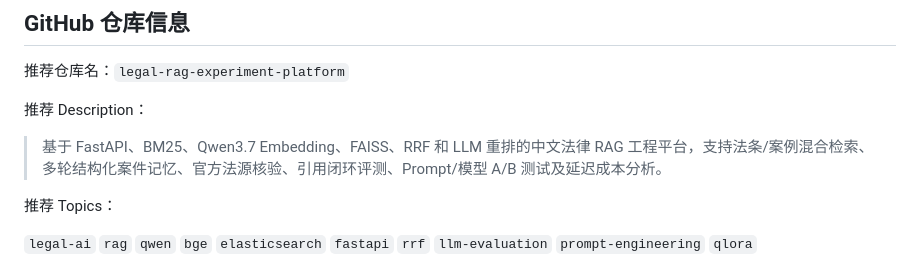
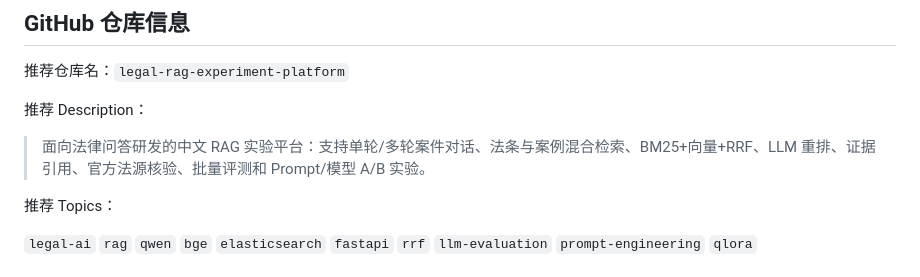
Before and after one commit to Xqqqskye/legal-rag-experiment-platform, a Markdown page: docs/GITHUB_PUBLISHING.md, the part around the change. GitHub-like rendering.

```diff
--- a/docs/GITHUB_PUBLISHING.md
+++ b/docs/GITHUB_PUBLISHING.md
@@ -47,7 +47,7 @@ gitleaks detect --source . --redact
 
 推荐 Description：
 
-> 基于 FastAPI、BM25、Qwen3.7 Embedding、FAISS、RRF 和 LLM 重排的中文法律 RAG 工程平台，支持法条/案例混合检索、多轮结构化案件记忆、官方法源核验、引用闭环评测、Prompt/模型 A/B 测试及延迟成本分析。
+> 面向法律问答研发的中文 RAG 实验平台：支持单轮/多轮案件对话、法条与案例混合检索、BM25+向量+RRF、LLM 重排、证据引用、官方法源核验、批量评测和 Prompt/模型 A/B 实验。
 
 推荐 Topics：
 
```
Also changed, not shown: README.md (+10 -1 lines).
